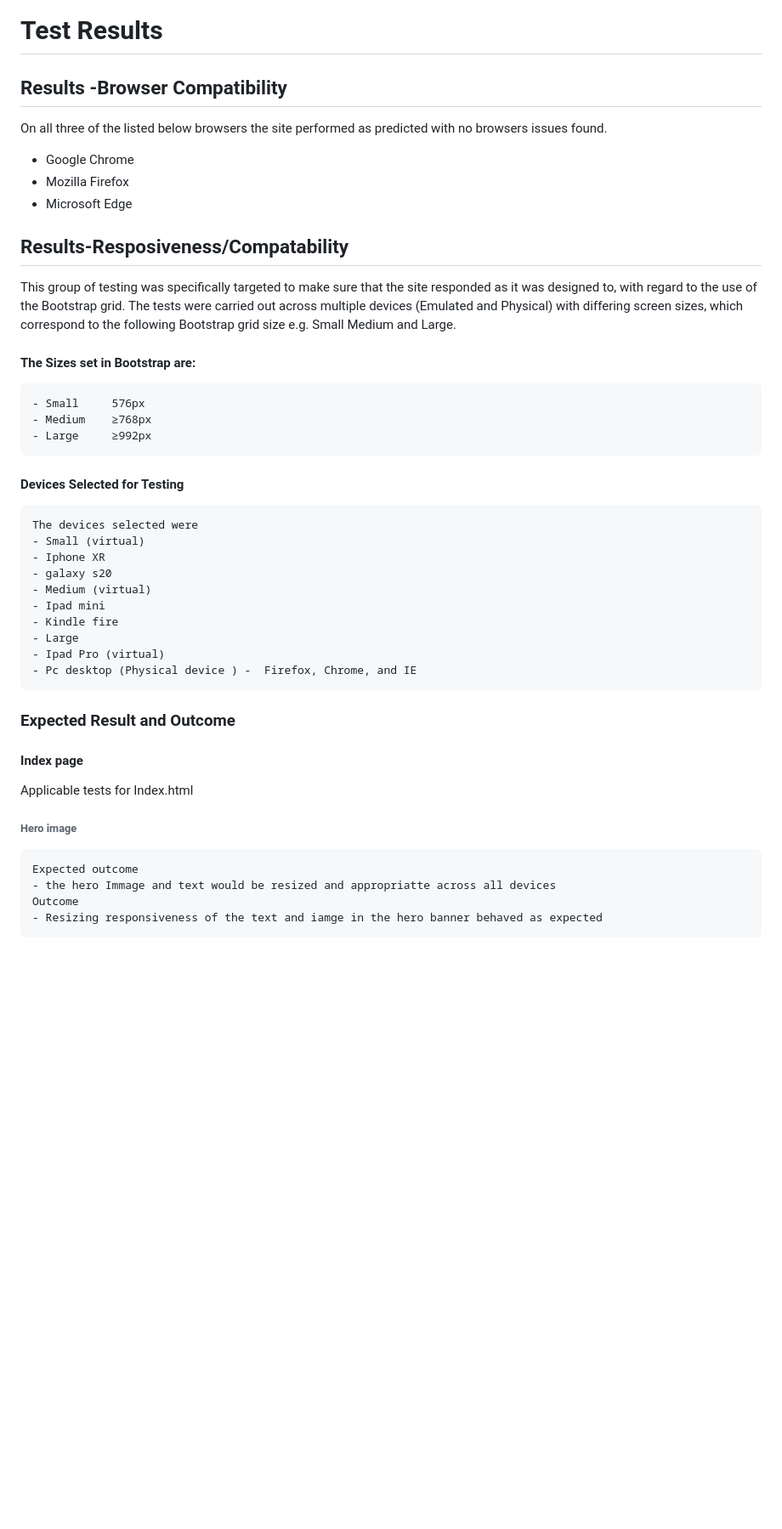
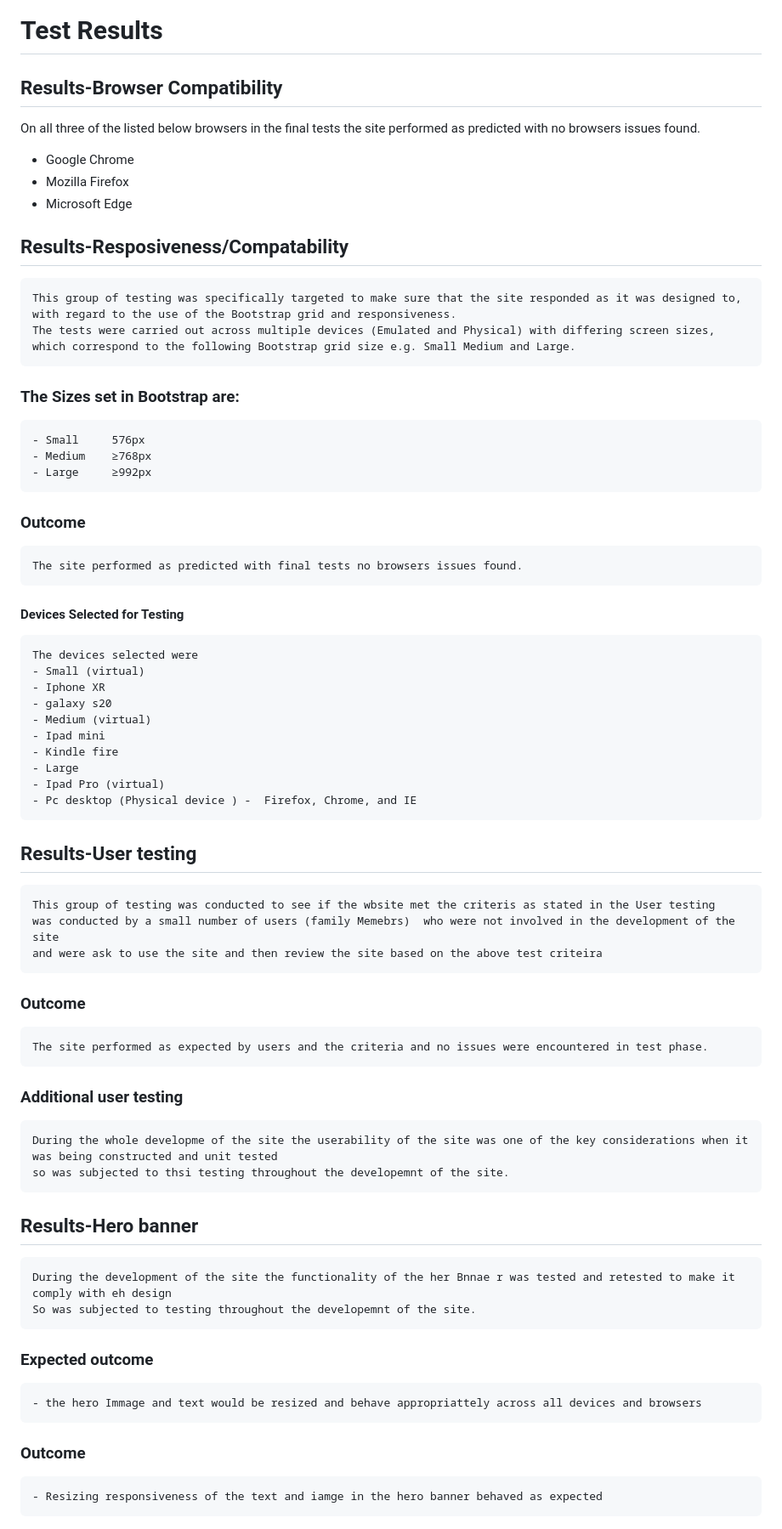
Before and after one commit to Coelecanth/Project1-final, a Markdown page: ReadMe.md, the part around one of its changes. Shown at 85% size. Drawn GitHub-style; blank space fills up the shorter version.

```diff
--- a/ReadMe.md
+++ b/ReadMe.md
@@ -352,22 +348,24 @@ The W3C Markup Validator and W3C CSS Validator Services were used to validate ev
 
 # Test Results
 
-## Results -Browser Compatibility
-On all three of the listed below browsers the site performed as predicted with no browsers issues found.
+## Results-Browser Compatibility
+On all three of the listed below browsers in the final tests the site performed as predicted with no browsers issues found.
  - Google Chrome
  - Mozilla Firefox
  - Microsoft Edge
 
 ## Results-Resposiveness/Compatability
-This group of testing was specifically targeted to make sure
-that the site responded as it was designed to, with regard to the use of the Bootstrap grid.
-The tests were carried out across multiple devices (Emulated and Physical) with differing screen sizes,
-which correspond to the following Bootstrap grid size e.g. Small Medium and Large.
+    This group of testing was specifically targeted to make sure that the site responded as it was designed to,
+    with regard to the use of the Bootstrap grid and responsiveness.
+    The tests were carried out across multiple devices (Emulated and Physical) with differing screen sizes,
+    which correspond to the following Bootstrap grid size e.g. Small Medium and Large.
 
-#### The Sizes set in Bootstrap are:
+### The Sizes set in Bootstrap are:
     - Small 	576px
     - Medium	≥768px
     - Large 	≥992px
+### Outcome
+    The site performed as predicted with final tests no browsers issues found.
 
 #### Devices Selected for Testing
     The devices selected were
@@ -381,11 +379,20 @@ which correspond to the following Bootstrap grid size e.g. Small Medium and Larg
     - Ipad Pro (virtual)
     - Pc desktop (Physical device ) -  Firefox, Chrome, and IE
 
-### Expected Result and Outcome
-####    Index page
-Applicable tests for Index.html
-###### Hero image
-    Expected outcome
-    - the hero Immage and text would be resized and appropriatte across all devices
-    Outcome
+## Results-User testing
+    This group of testing was conducted to see if the wbsite met the criteris as stated in the User testing
+    was conducted by a small number of users (family Memebrs)  who were not involved in the development of the site
+    and were ask to use the site and then review the site based on the above test criteira
+### Outcome
+    The site performed as expected by users and the criteria and no issues were encountered in test phase.
+### Additional user testing
+    During the whole developme of the site the userability of the site was one of the key considerations when it was being constructed and unit tested
+    so was subjected to thsi testing throughout the developemnt of the site.
+
+## Results-Hero banner
+    During the development of the site the functionality of the her Bnnae r was tested and retested to make it comply with eh design
+    So was subjected to testing throughout the developemnt of the site.
+### Expected outcome
+    - the hero Immage and text would be resized and behave appropriattely across all devices and browsers
+### Outcome
     - Resizing responsiveness of the text and iamge in the hero banner behaved as expected
```
Also changed, not shown: other parts of ReadMe.md (+46 -39 lines), assets/readme-img/144347.png (added), assets/readme-img/144513.png (added), assets/readme-img/151519.png (added), 2 other files.
